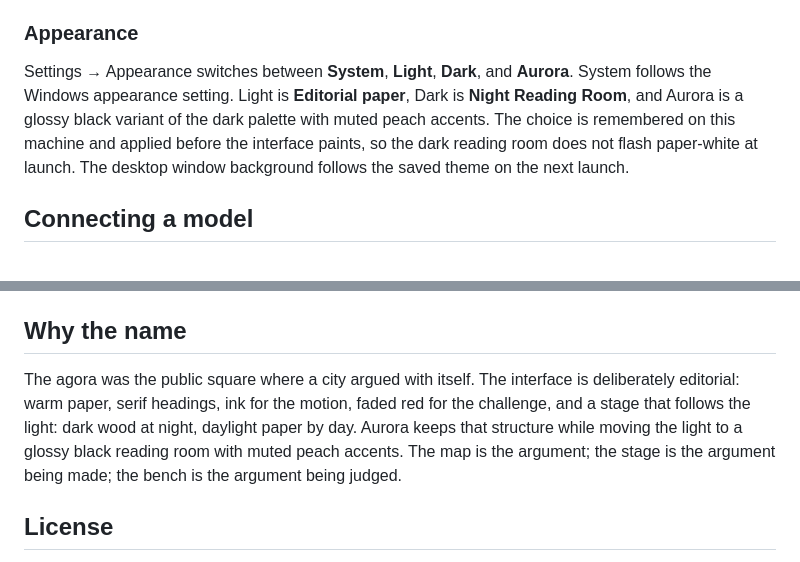
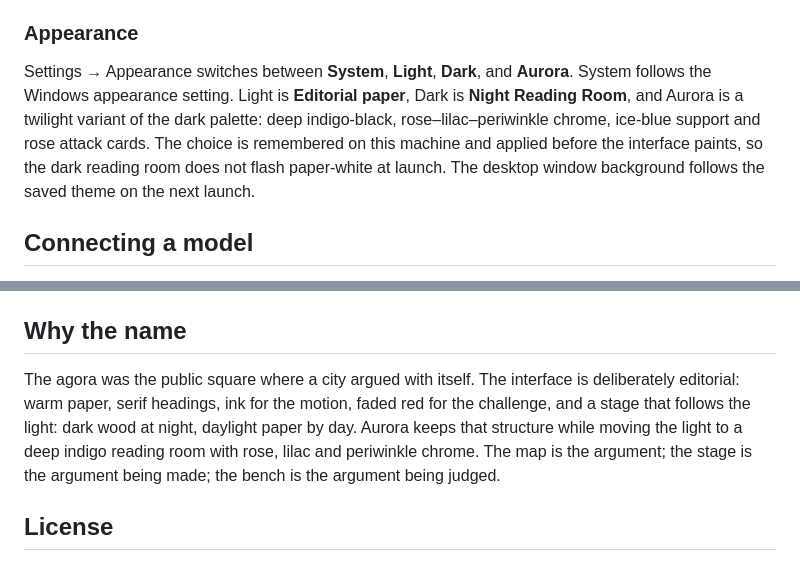
Before and after one commit to andreasamundsen/agora, a Markdown page: README.md, 2 parts joined by grey strips. Drawn GitHub-style.

Commit message:
feat: retheme Aurora to twilight chrome

```diff
--- a/README.md
+++ b/README.md
@@ -303,7 +303,7 @@ The bench uses the same provider and key as the rest of the app. Its **Judge mod
 
 ### Appearance
 
-Settings → Appearance switches between **System**, **Light**, **Dark**, and **Aurora**. System follows the Windows appearance setting. Light is **Editorial paper**, Dark is **Night Reading Room**, and Aurora is a glossy black variant of the dark palette with muted peach accents. The choice is remembered on this machine and applied before the interface paints, so the dark reading room does not flash paper-white at launch. The desktop window background follows the saved theme on the next launch.
+Settings → Appearance switches between **System**, **Light**, **Dark**, and **Aurora**. System follows the Windows appearance setting. Light is **Editorial paper**, Dark is **Night Reading Room**, and Aurora is a twilight variant of the dark palette: deep indigo-black, rose–lilac–periwinkle chrome, ice-blue support and rose attack cards. The choice is remembered on this machine and applied before the interface paints, so the dark reading room does not flash paper-white at launch. The desktop window background follows the saved theme on the next launch.
 
 ## Connecting a model
 
@@ -476,7 +476,7 @@ See [`SECURITY.md`](SECURITY.md) for the current beta's security limitations, in
 
 ## Why the name
 
-The agora was the public square where a city argued with itself. The interface is deliberately editorial: warm paper, serif headings, ink for the motion, faded red for the challenge, and a stage that follows the light: dark wood at night, daylight paper by day. Aurora keeps that structure while moving the light to a glossy black reading room with muted peach accents. The map is the argument; the stage is the argument being made; the bench is the argument being judged.
+The agora was the public square where a city argued with itself. The interface is deliberately editorial: warm paper, serif headings, ink for the motion, faded red for the challenge, and a stage that follows the light: dark wood at night, daylight paper by day. Aurora keeps that structure while moving the light to a deep indigo reading room with rose, lilac and periwinkle chrome. The map is the argument; the stage is the argument being made; the bench is the argument being judged.
 
 ## License
 
```
Also changed, not shown: other parts of README.md (+18 -18 lines), docs/screenshots/map-thread-aurora.jpg, docs/screenshots/stage-debate-aurora.jpg, docs/screenshots/workspace-case-aurora.jpg, 5 other files.
